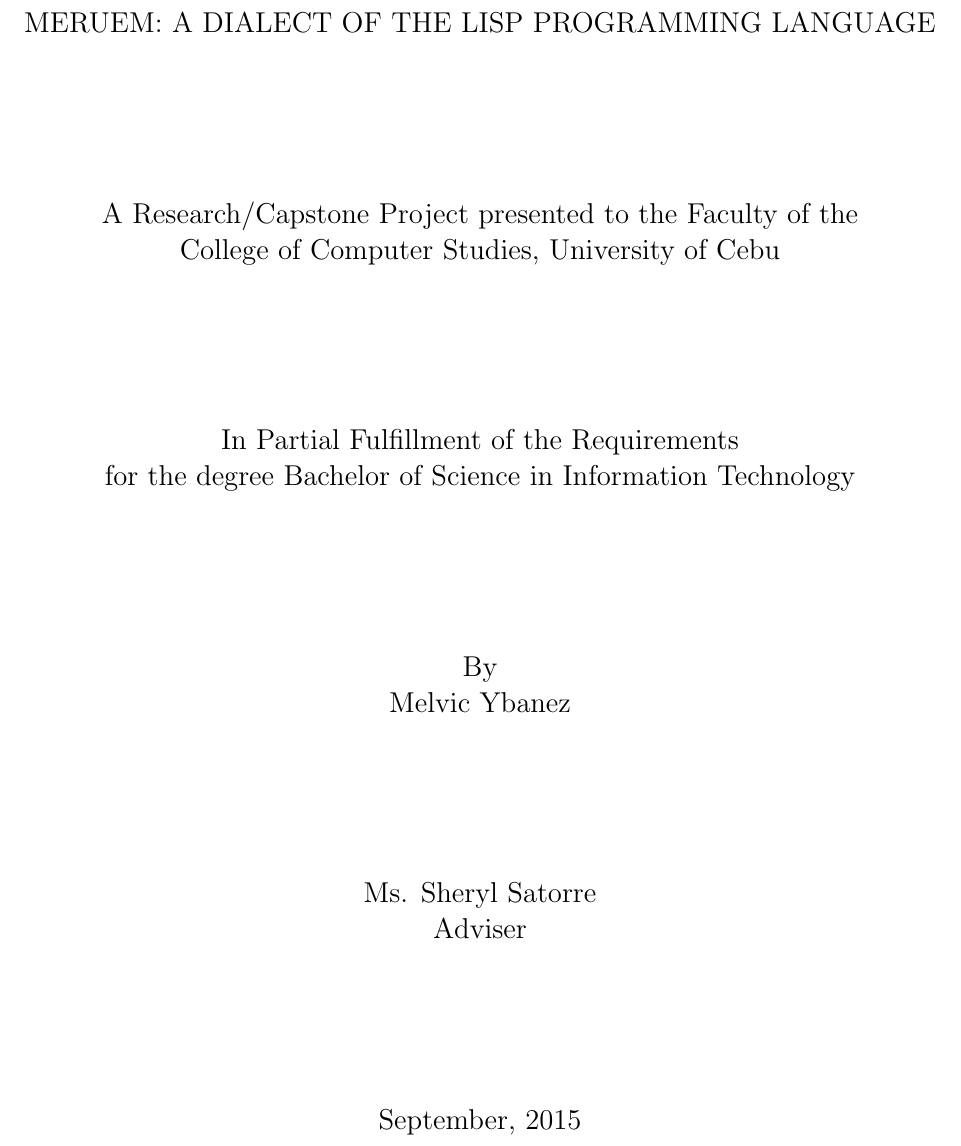
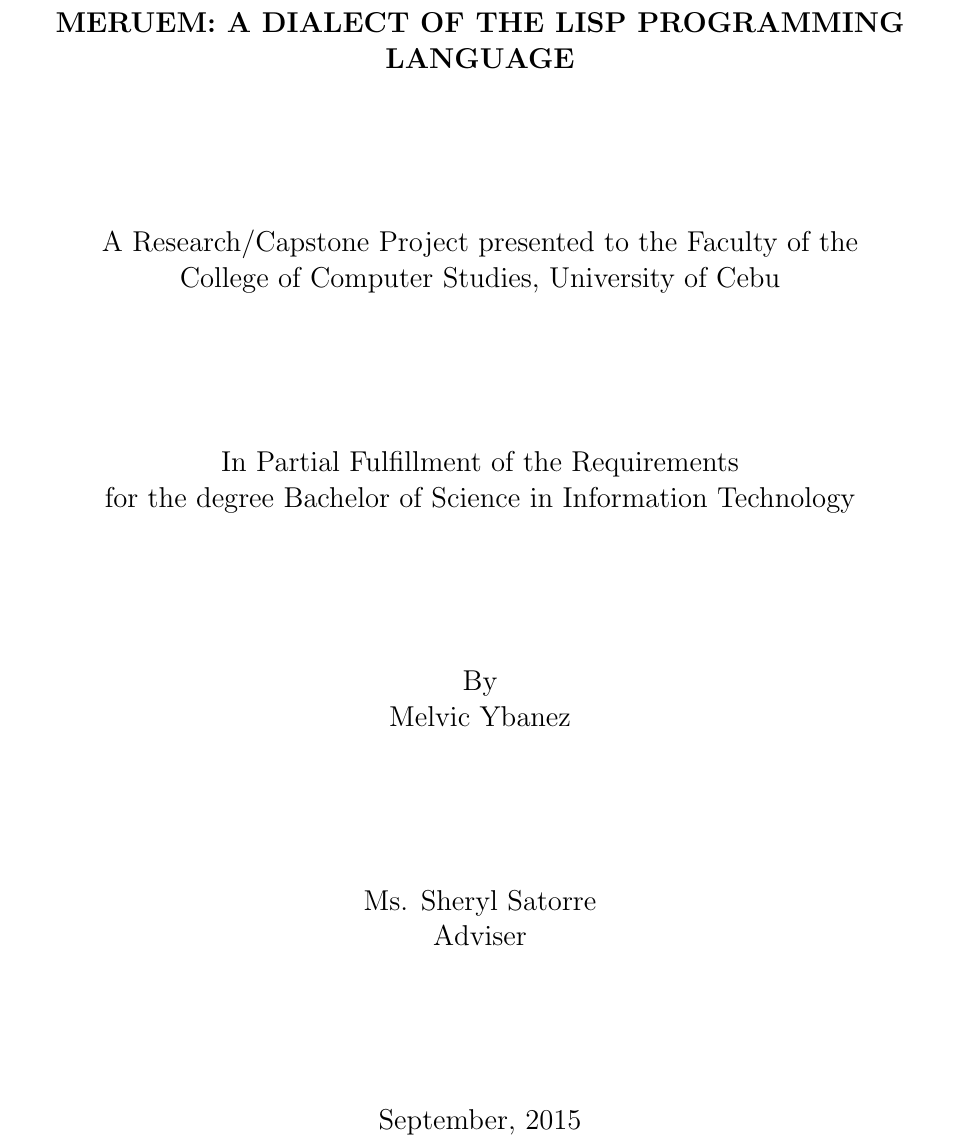
Before and after one commit to melvic-ybanez/programming_in_meruem, a LaTeX thesis (main.tex, which reads titlepage.tex): part of page 1 of 65, cut so that both start at the same text. Compiled offline with pdfLaTeX.

Commit message:
bolden title

```diff
--- a/titlepage.tex
+++ b/titlepage.tex
@@ -2,7 +2,7 @@
 	\begin{center}
 		\vspace*{1cm}
 		\large
-		\uppercase{MERUEM: A dialect of the Lisp programming language}
+		\uppercase{\textbf{MERUEM: A dialect of the Lisp programming language}}
 
 		\vfill
 		A Research/Capstone Project presented to the Faculty of the\\
```
Also changed, not shown: main.pdf, 2 other files.
